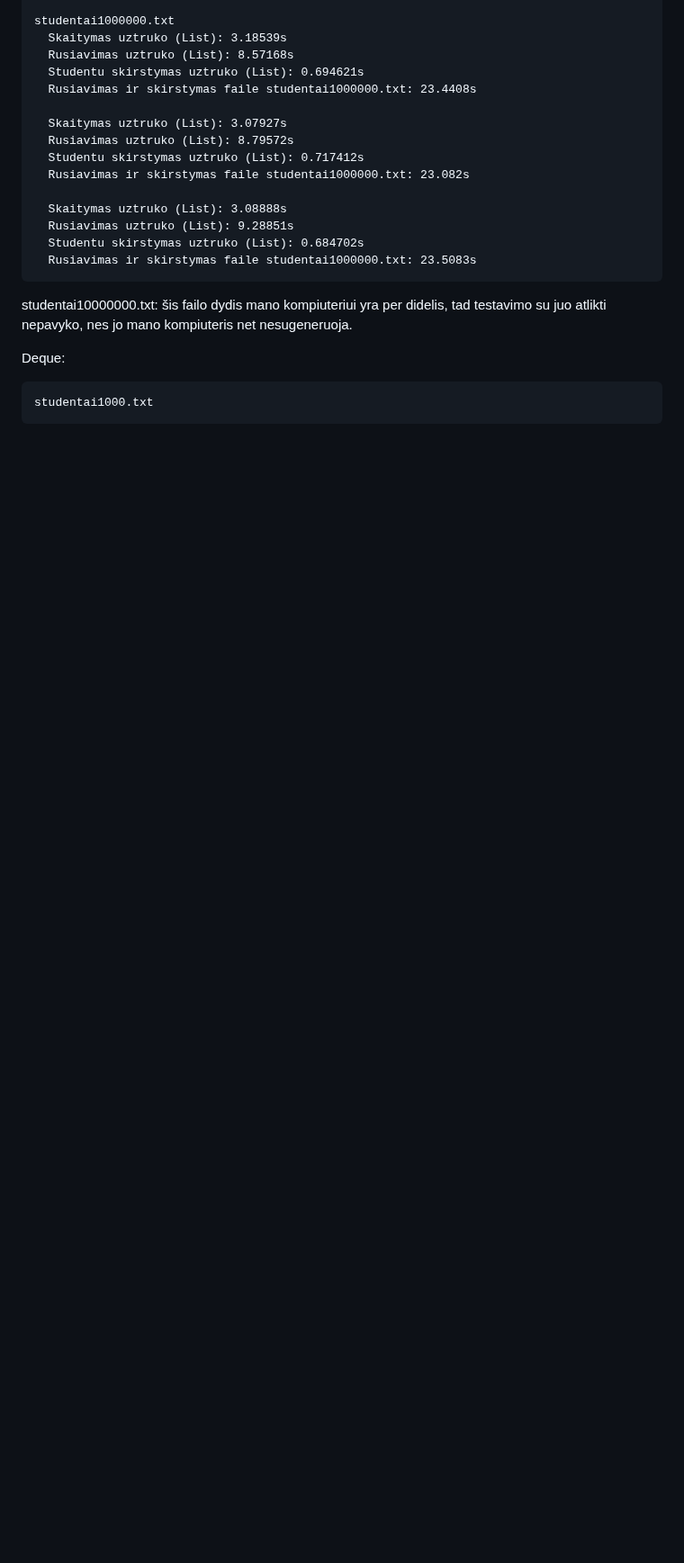
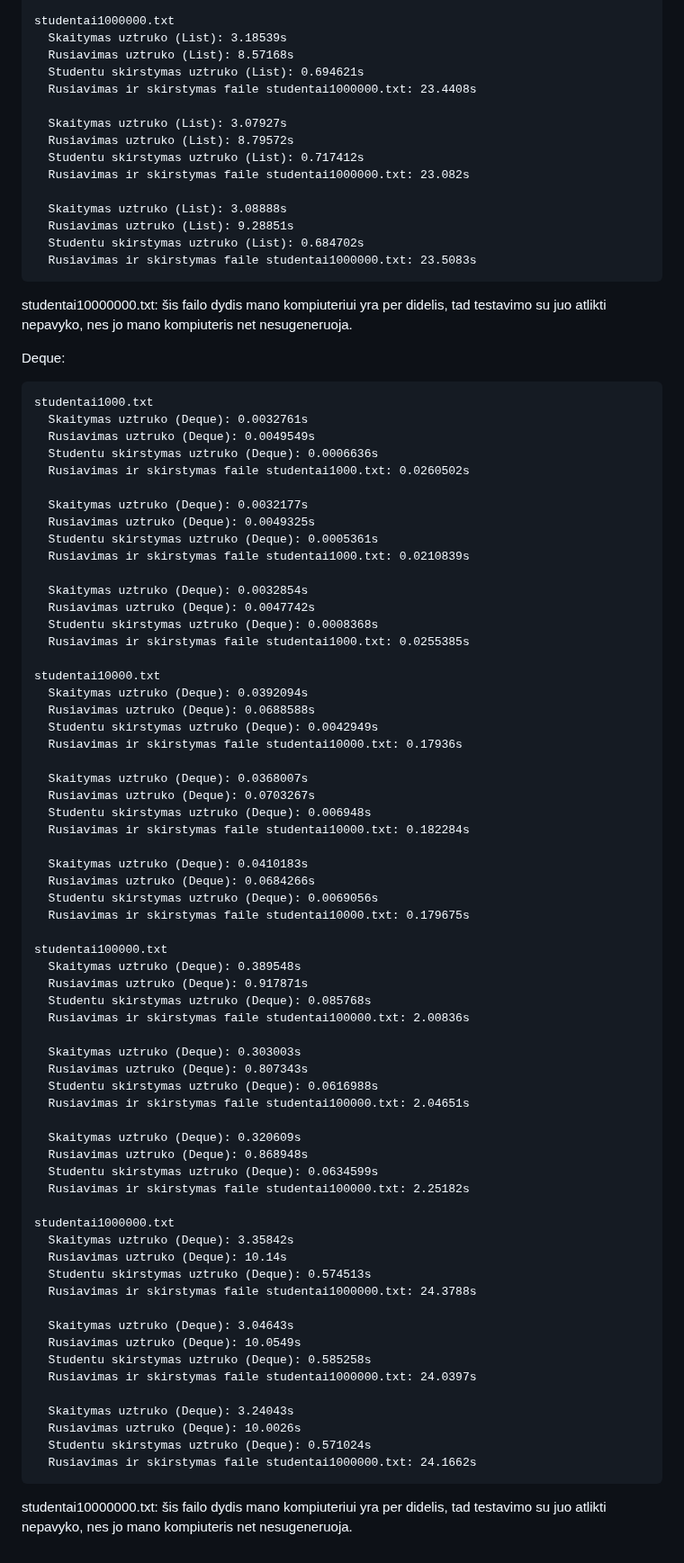
Before and after one commit to UgIzMo/Objektinisprog3, a Markdown page: README.md, the part around the change. Shown at 90% size. Rendered like a GitHub page; blank space fills up the shorter version.

```diff
--- a/README.md
+++ b/README.md
@@ -597,3 +597,67 @@ studentai10000000.txt: šis failo dydis mano kompiuteriui yra per didelis, tad t
 Deque:
 
     studentai1000.txt
+      Skaitymas uztruko (Deque): 0.0032761s
+      Rusiavimas uztruko (Deque): 0.0049549s
+      Studentu skirstymas uztruko (Deque): 0.0006636s
+      Rusiavimas ir skirstymas faile studentai1000.txt: 0.0260502s
+
+      Skaitymas uztruko (Deque): 0.0032177s
+      Rusiavimas uztruko (Deque): 0.0049325s
+      Studentu skirstymas uztruko (Deque): 0.0005361s
+      Rusiavimas ir skirstymas faile studentai1000.txt: 0.0210839s
+
+      Skaitymas uztruko (Deque): 0.0032854s
+      Rusiavimas uztruko (Deque): 0.0047742s
+      Studentu skirstymas uztruko (Deque): 0.0008368s
+      Rusiavimas ir skirstymas faile studentai1000.txt: 0.0255385s
+
+    studentai10000.txt
+      Skaitymas uztruko (Deque): 0.0392094s
+      Rusiavimas uztruko (Deque): 0.0688588s
+      Studentu skirstymas uztruko (Deque): 0.0042949s
+      Rusiavimas ir skirstymas faile studentai10000.txt: 0.17936s
+
+      Skaitymas uztruko (Deque): 0.0368007s
+      Rusiavimas uztruko (Deque): 0.0703267s
+      Studentu skirstymas uztruko (Deque): 0.006948s
+      Rusiavimas ir skirstymas faile studentai10000.txt: 0.182284s
+
+      Skaitymas uztruko (Deque): 0.0410183s
+      Rusiavimas uztruko (Deque): 0.0684266s
+      Studentu skirstymas uztruko (Deque): 0.0069056s
+      Rusiavimas ir skirstymas faile studentai10000.txt: 0.179675s
+
+    studentai100000.txt
+      Skaitymas uztruko (Deque): 0.389548s
+      Rusiavimas uztruko (Deque): 0.917871s
+      Studentu skirstymas uztruko (Deque): 0.085768s
+      Rusiavimas ir skirstymas faile studentai100000.txt: 2.00836s
+
+      Skaitymas uztruko (Deque): 0.303003s
+      Rusiavimas uztruko (Deque): 0.807343s
+      Studentu skirstymas uztruko (Deque): 0.0616988s
+      Rusiavimas ir skirstymas faile studentai100000.txt: 2.04651s
+
+      Skaitymas uztruko (Deque): 0.320609s
+      Rusiavimas uztruko (Deque): 0.868948s
+      Studentu skirstymas uztruko (Deque): 0.0634599s
+      Rusiavimas ir skirstymas faile studentai100000.txt: 2.25182s
+
+    studentai1000000.txt
+      Skaitymas uztruko (Deque): 3.35842s
+      Rusiavimas uztruko (Deque): 10.14s
+      Studentu skirstymas uztruko (Deque): 0.574513s
+      Rusiavimas ir skirstymas faile studentai1000000.txt: 24.3788s
+
+      Skaitymas uztruko (Deque): 3.04643s
+      Rusiavimas uztruko (Deque): 10.0549s
+      Studentu skirstymas uztruko (Deque): 0.585258s
+      Rusiavimas ir skirstymas faile studentai1000000.txt: 24.0397s
+
+      Skaitymas uztruko (Deque): 3.24043s
+      Rusiavimas uztruko (Deque): 10.0026s
+      Studentu skirstymas uztruko (Deque): 0.571024s
+      Rusiavimas ir skirstymas faile studentai1000000.txt: 24.1662s
+
+studentai10000000.txt: šis failo dydis mano kompiuteriui yra per didelis, tad testavimo su juo atlikti nepavyko, nes jo mano kompiuteris net nesugeneruoja.
```
